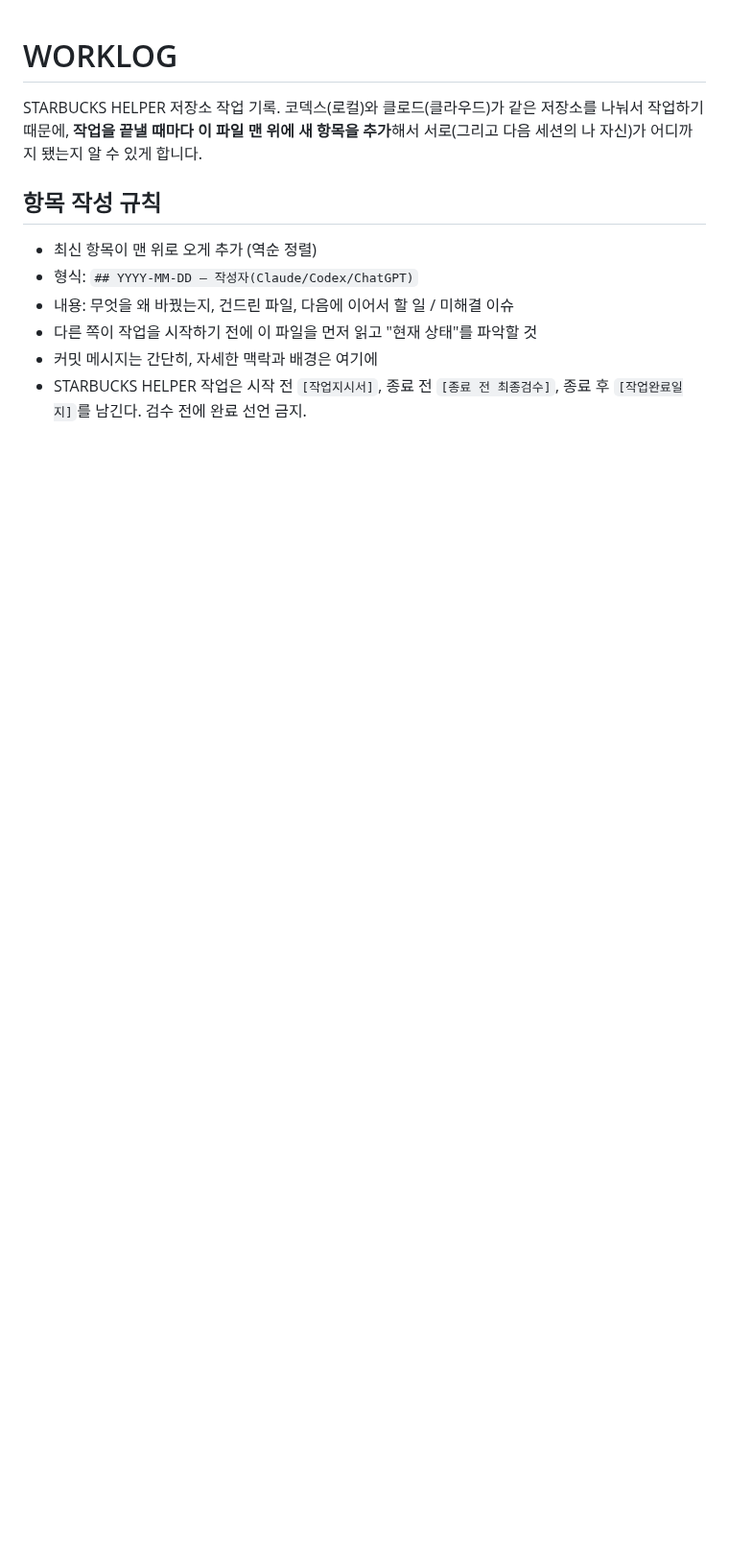
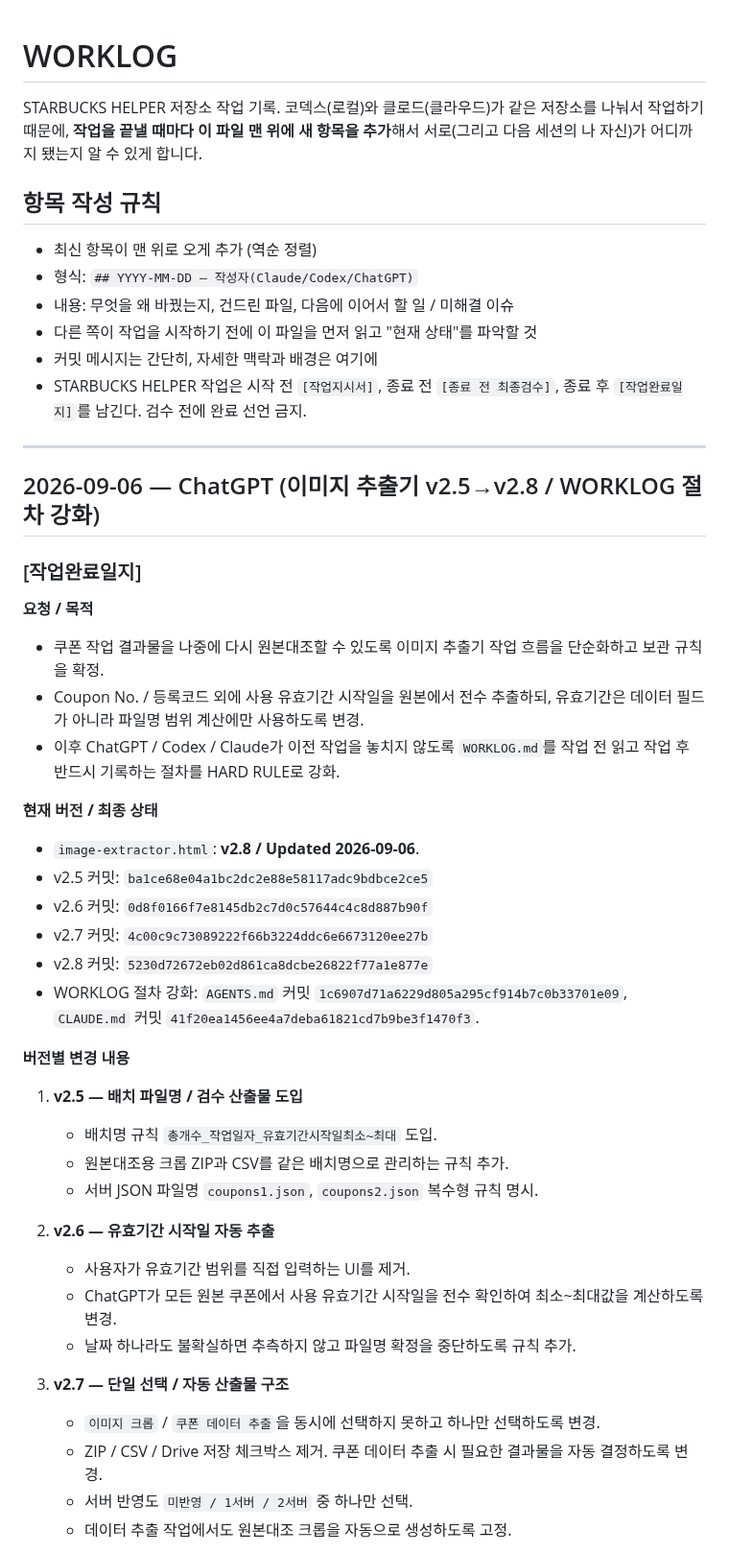
Before and after one commit to runipokr-dotcom/STARBUCKS-HELPER, a Markdown page: WORKLOG.md, the part around one of its changes. Shown at 96% size. GitHub-like rendering; blank space fills up the shorter version.

Commit message:
Log image extractor v2.8 and WORKLOG hard rule

```diff
--- a/WORKLOG.md
+++ b/WORKLOG.md
@@ -9,3 +9,40 @@ STARBUCKS HELPER 저장소 작업 기록. 코덱스(로컬)와 클로드(클라
 - 다른 쪽이 작업을 시작하기 전에 이 파일을 먼저 읽고 "현재 상태"를 파악할 것
 - 커밋 메시지는 간단히, 자세한 맥락과 배경은 여기에
 - STARBUCKS HELPER 작업은 시작 전 `[작업지시서]`, 종료 전 `[종료 전 최종검수]`, 종료 후 `[작업완료일지]`를 남긴다. 검수 전에 완료 선언 금지.
+
+---
+
+## 2026-09-06 — ChatGPT (이미지 추출기 v2.5→v2.8 / WORKLOG 절차 강화)
+
+### [작업완료일지]
+
+**요청 / 목적**
+- 쿠폰 작업 결과물을 나중에 다시 원본대조할 수 있도록 이미지 추출기 작업 흐름을 단순화하고 보관 규칙을 확정.
+- Coupon No. / 등록코드 외에 사용 유효기간 시작일을 원본에서 전수 추출하되, 유효기간은 데이터 필드가 아니라 파일명 범위 계산에만 사용하도록 변경.
+- 이후 ChatGPT / Codex / Claude가 이전 작업을 놓치지 않도록 `WORKLOG.md`를 작업 전 읽고 작업 후 반드시 기록하는 절차를 HARD RULE로 강화.
+
+**현재 버전 / 최종 상태**
+- `image-extractor.html`: **v2.8 / Updated 2026-09-06**.
+- v2.5 커밋: `ba1ce68e04a1bc2dc2e88e58117adc9bdbce2ce5`
+- v2.6 커밋: `0d8f0166f7e8145db2c7d0c57644c4c8d887b90f`
+- v2.7 커밋: `4c00c9c73089222f66b3224ddc6e6673120ee27b`
+- v2.8 커밋: `5230d72672eb02d861ca8dcbe26822f77a1e877e`
+- WORKLOG 절차 강화: `AGENTS.md` 커밋 `1c6907d71a6229d805a295cf914b7c0b33701e09`, `CLAUDE.md` 커밋 `41f20ea1456ee4a7deba61821cd7b9be3f1470f3`.
+
+**버전별 변경 내용**
+1. **v2.5 — 배치 파일명 / 검수 산출물 도입**
+   - 배치명 규칙 `총개수_작업일자_유효기간시작일최소~최대` 도입.
+   - 원본대조용 크롭 ZIP과 CSV를 같은 배치명으로 관리하는 규칙 추가.
+   - 서버 JSON 파일명 `coupons1.json`, `coupons2.json` 복수형 규칙 명시.
+
+2. **v2.6 — 유효기간 시작일 자동 추출**
+   - 사용자가 유효기간 범위를 직접 입력하는 UI를 제거.
+   - ChatGPT가 모든 원본 쿠폰에서 사용 유효기간 시작일을 전수 확인하여 최소~최대값을 계산하도록 변경.
+   - 날짜 하나라도 불확실하면 추측하지 않고 파일명 확정을 중단하도록 규칙 추가.
+
+3. **v2.7 — 단일 선택 / 자동 산출물 구조**
+   - `이미지 크롭` / `쿠폰 데이터 추출`을 동시에 선택하지 못하고 하나만 선택하도록 변경.
+   - ZIP / CSV / Drive 저장 체크박스 제거. 쿠폰 데이터 추출 시 필요한 결과물을 자동 결정하도록 변경.
+   - 서버 반영도 `미반영 / 1서버 / 2서버` 중 하나만 선택.
+   - 데이터 추출 작업에서도 원본대조 크롭을 자동으로 생성하도록 고정.
+
```
Also changed, not shown: other parts of WORKLOG.md (+29 -0 lines).
